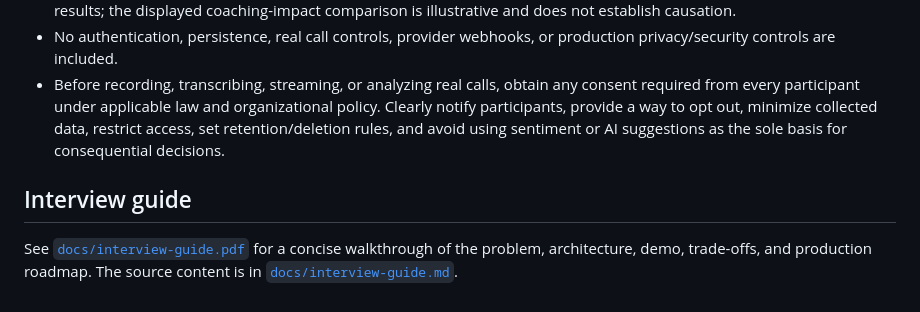
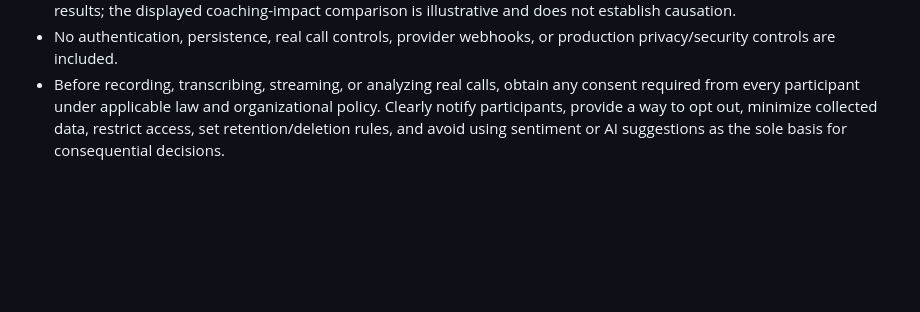
Before and after one commit to ksowmyasri10/Real-Time-Call-Objection-Handling-Assistant, a Markdown page: README.md, the part around the change. Drawn GitHub-style; blank space fills up the shorter version.

Commit message:
Remove interview guide section from README
Removed the section about the interview guide and its documentation.

```diff
--- a/README.md
+++ b/README.md
@@ -37,7 +37,3 @@ That production architecture, its security controls, and provider calls are **fu
 - Objection and sentiment labels are scripted examples, not model output. Sample insight figures are not measured results; the displayed coaching-impact comparison is illustrative and does not establish causation.
 - No authentication, persistence, real call controls, provider webhooks, or production privacy/security controls are included.
 - Before recording, transcribing, streaming, or analyzing real calls, obtain any consent required from every participant under applicable law and organizational policy. Clearly notify participants, provide a way to opt out, minimize collected data, restrict access, set retention/deletion rules, and avoid using sentiment or AI suggestions as the sole basis for consequential decisions.
-
-## Interview guide
-
-See [`docs/interview-guide.pdf`](docs/interview-guide.pdf) for a concise walkthrough of the problem, architecture, demo, trade-offs, and production roadmap. The source content is in [`docs/interview-guide.md`](docs/interview-guide.md).
```
